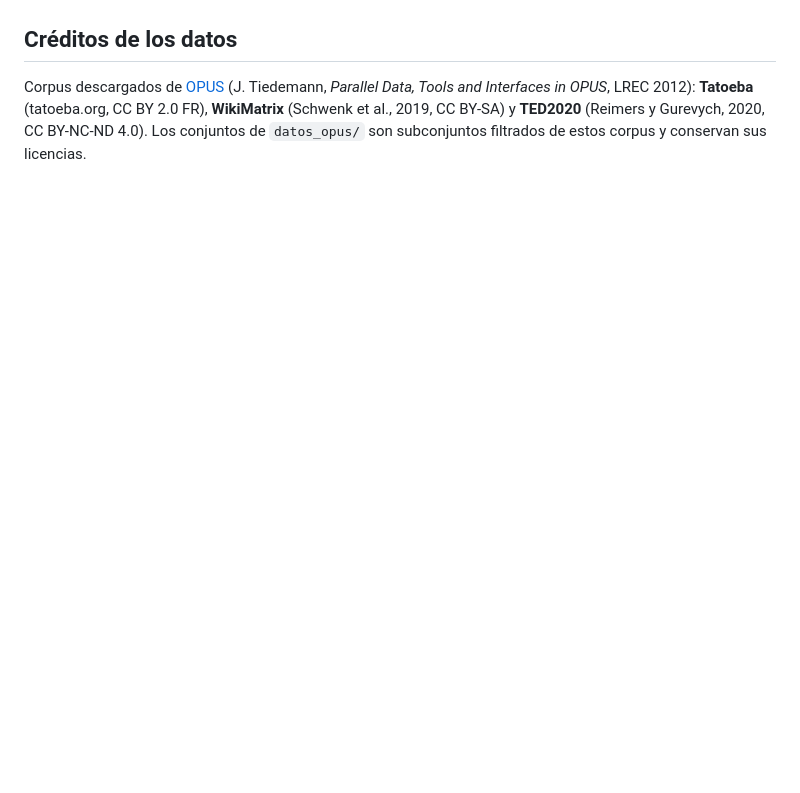
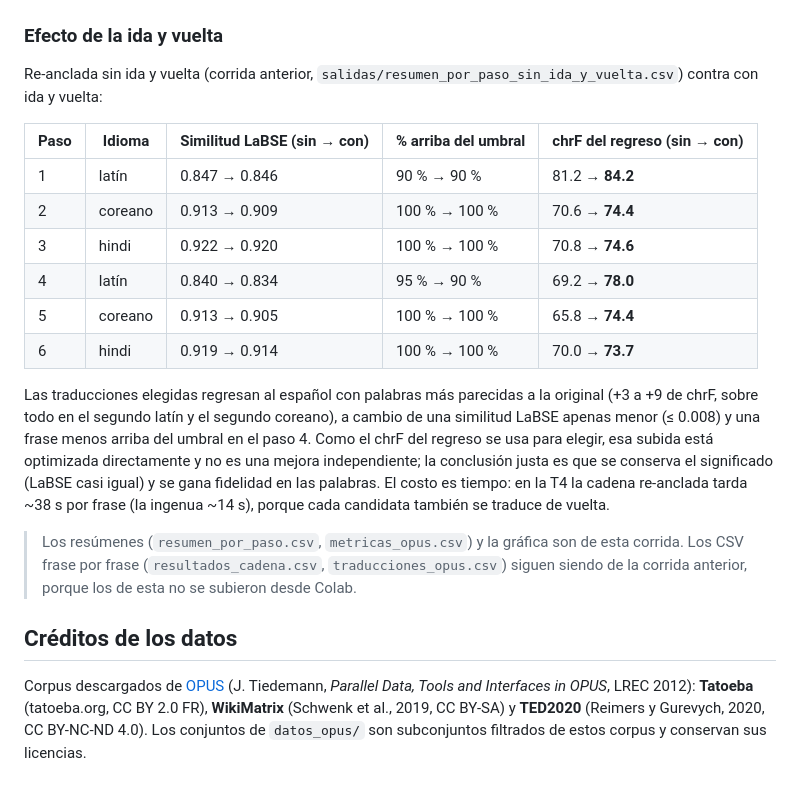
Before and after one commit to AndreaHortaHernandez/Traductormultilingue, a Markdown page: README.md, the part around one of its changes. Drawn GitHub-style; blank space fills up the shorter version.

```diff
--- a/README.md
+++ b/README.md
@@ -243,5 +251,34 @@ desde el original solo hizo falta en el 5 % de los pasos de coreano.
 
 ![Similitud por paso](salidas/similitud_por_paso.png)
+
+### Efecto de la ida y vuelta
+
+Re-anclada sin ida y vuelta (corrida anterior,
+`salidas/resumen_por_paso_sin_ida_y_vuelta.csv`) contra con ida y vuelta:
+
+| Paso | Idioma | Similitud LaBSE (sin → con) | % arriba del umbral | chrF del regreso (sin → con) |
+|---|---|---|---|---|
+| 1 | latín | 0.847 → 0.846 | 90 % → 90 % | 81.2 → **84.2** |
+| 2 | coreano | 0.913 → 0.909 | 100 % → 100 % | 70.6 → **74.4** |
+| 3 | hindi | 0.922 → 0.920 | 100 % → 100 % | 70.8 → **74.6** |
+| 4 | latín | 0.840 → 0.834 | 95 % → 90 % | 69.2 → **78.0** |
+| 5 | coreano | 0.913 → 0.905 | 100 % → 100 % | 65.8 → **74.4** |
+| 6 | hindi | 0.919 → 0.914 | 100 % → 100 % | 70.0 → **73.7** |
+
+Las traducciones elegidas regresan al español con palabras más parecidas a la
+original (+3 a +9 de chrF, sobre todo en el segundo latín y el segundo
+coreano), a cambio de una similitud LaBSE apenas menor (≤ 0.008) y una frase
+menos arriba del umbral en el paso 4. Como el chrF del regreso se usa para
+elegir, esa subida está optimizada directamente y no es una mejora
+independiente; la conclusión justa es que se conserva el significado (LaBSE
+casi igual) y se gana fidelidad en las palabras. El costo es tiempo: en la T4
+la cadena re-anclada tarda ~38 s por frase (la ingenua ~14 s), porque cada
+candidata también se traduce de vuelta.
+
+> Los resúmenes (`resumen_por_paso.csv`, `metricas_opus.csv`) y la gráfica son de
+> esta corrida. Los CSV frase por frase (`resultados_cadena.csv`,
+> `traducciones_opus.csv`) siguen siendo de la corrida anterior, porque los de
+> esta no se subieron desde Colab.
 
 ## Créditos de los datos
 
```
Also changed, not shown: other parts of README.md (+26 -18 lines), salidas/similitud_por_paso.png, 3 other files.
